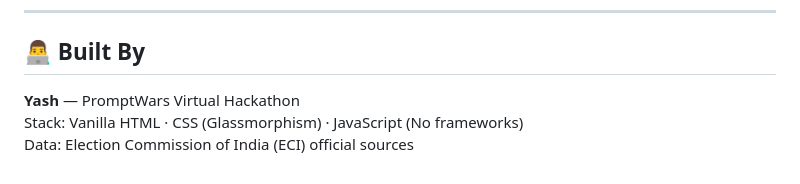
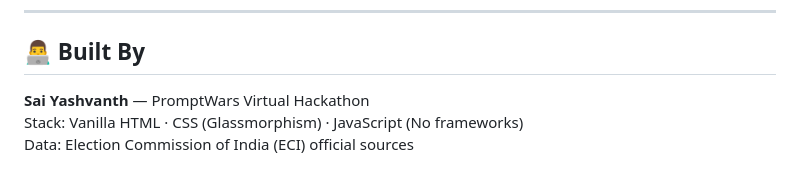
Before and after one commit to itisyashvanth/Nirvachan-AI, a Markdown page: README.md, the part around the change. GitHub-like rendering.

Commit message:
Update contributor name in README

```diff
--- a/README.md
+++ b/README.md
@@ -356,6 +356,6 @@ RESULT: 47/47 — ALL CHECKS PASSED ✅
 
 ## 👨‍💻 Built By
 
-**Yash** — PromptWars Virtual Hackathon
+**Sai Yashvanth** — PromptWars Virtual Hackathon
 Stack: Vanilla HTML · CSS (Glassmorphism) · JavaScript (No frameworks)
 Data: Election Commission of India (ECI) official sources
```
